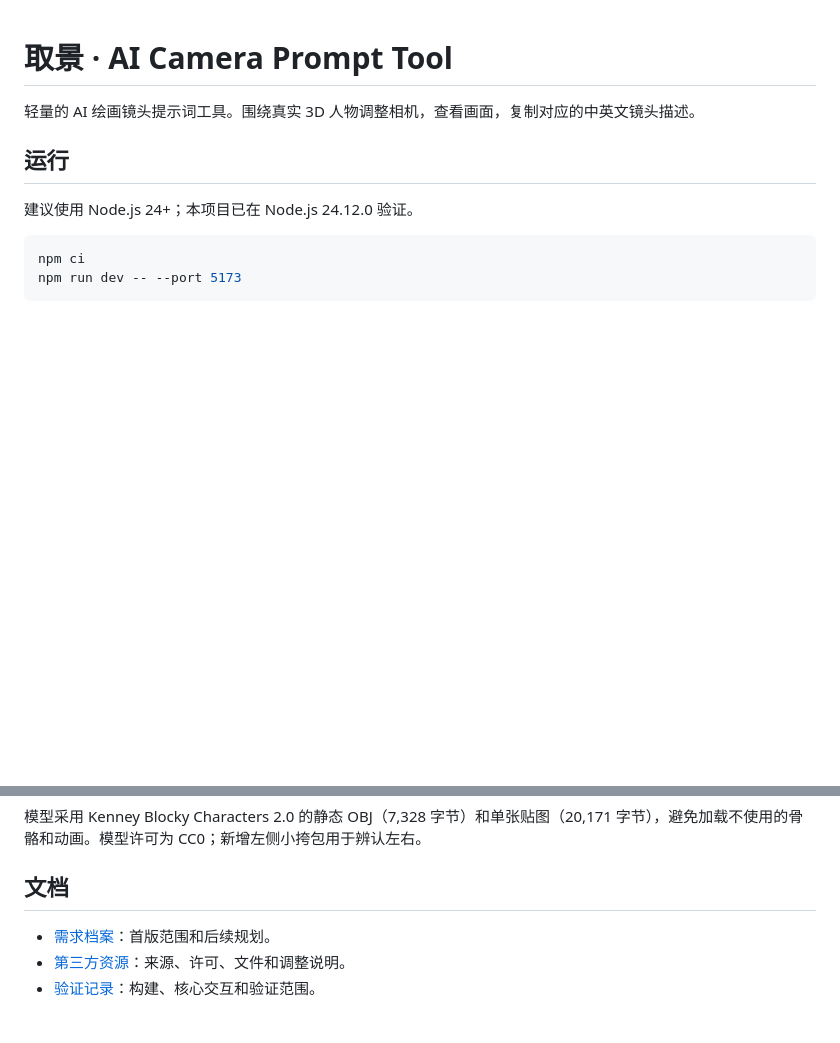
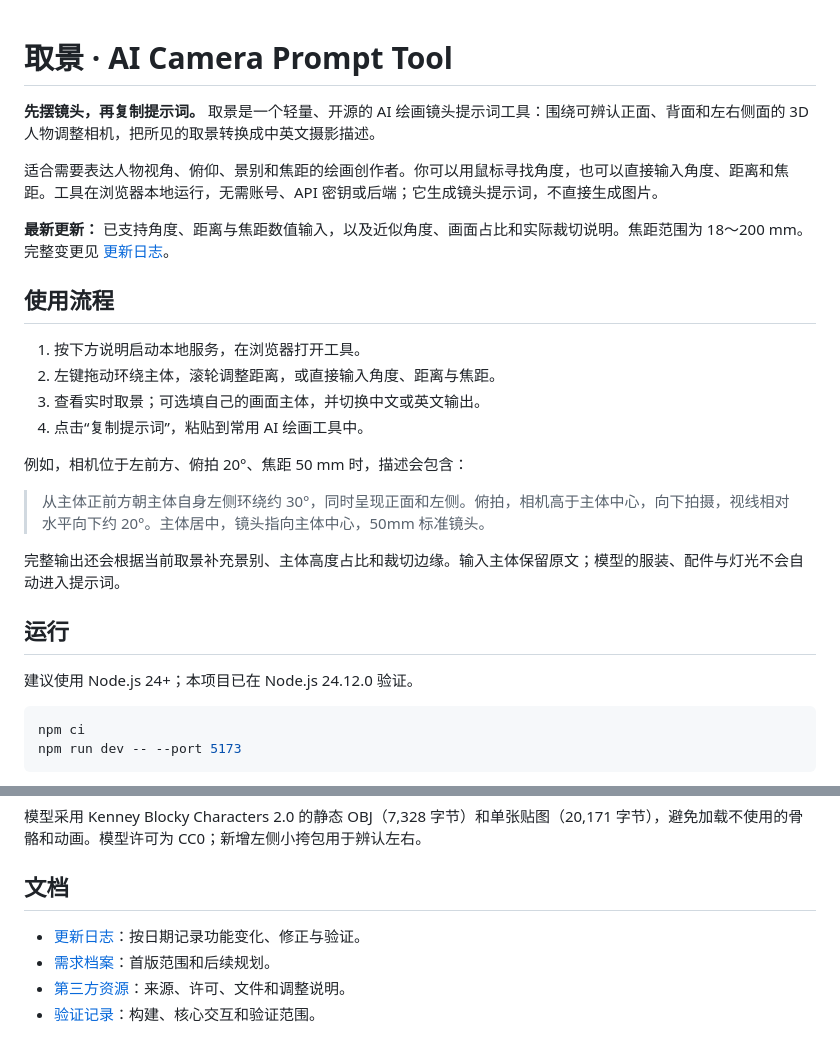
Before and after one commit to xiangyang233/ai-camera-prompt-tool, a Markdown page: README.md, 2 parts joined by grey strips. Rendered like a GitHub page; blank space fills up the shorter version.

Commit message:
docs: add changelog and expand project introduction

```diff
--- a/README.md
+++ b/README.md
@@ -1,6 +1,23 @@
 # 取景 · AI Camera Prompt Tool
 
-轻量的 AI 绘画镜头提示词工具。围绕真实 3D 人物调整相机，查看画面，复制对应的中英文镜头描述。
+**先摆镜头，再复制提示词。** 取景是一个轻量、开源的 AI 绘画镜头提示词工具：围绕可辨认正面、背面和左右侧面的 3D 人物调整相机，把所见的取景转换成中英文摄影描述。
+
+适合需要表达人物视角、俯仰、景别和焦距的绘画创作者。你可以用鼠标寻找角度，也可以直接输入角度、距离和焦距。工具在浏览器本地运行，无需账号、API 密钥或后端；它生成镜头提示词，不直接生成图片。
+
+**最新更新：** 已支持角度、距离与焦距数值输入，以及近似角度、画面占比和实际裁切说明。焦距范围为 18～200 mm。完整变更见 [更新日志](CHANGELOG.md)。
+
+## 使用流程
+
+1. 按下方说明启动本地服务，在浏览器打开工具。
+2. 左键拖动环绕主体，滚轮调整距离，或直接输入角度、距离与焦距。
+3. 查看实时取景；可选填自己的画面主体，并切换中文或英文输出。
+4. 点击“复制提示词”，粘贴到常用 AI 绘画工具中。
+
+例如，相机位于左前方、俯拍 20°、焦距 50 mm 时，描述会包含：
+
+> 从主体正前方朝主体自身左侧环绕约 30°，同时呈现正面和左侧。俯拍，相机高于主体中心，向下拍摄，视线相对水平向下约 20°。主体居中，镜头指向主体中心，50mm 标准镜头。
+
+完整输出还会根据当前取景补充景别、主体高度占比和裁切边缘。输入主体保留原文；模型的服装、配件与灯光不会自动进入提示词。
 
 ## 运行
 
@@ -42,6 +59,7 @@ npm run preview -- --port 4173
 
 ## 文档
 
+- [更新日志](CHANGELOG.md)：按日期记录功能变化、修正与验证。
 - [需求档案](docs/requirements.md)：首版范围和后续规划。
 - [第三方资源](docs/third-party-assets.md)：来源、许可、文件和调整说明。
 - [验证记录](docs/verification.md)：构建、核心交互和验证范围。
```
Also changed, not shown: CHANGELOG.md (added, +49 -0 lines).
